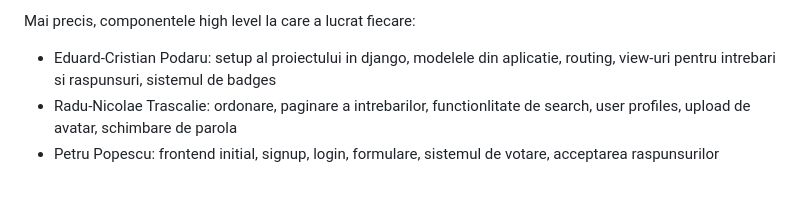
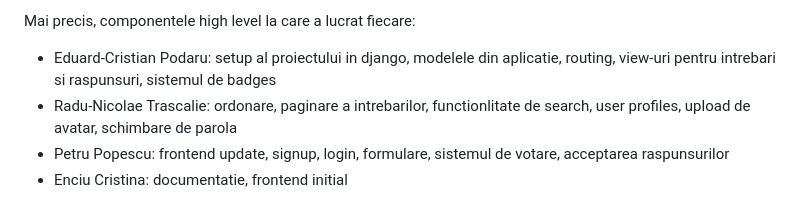
Before and after one commit to EdiWEP/stack-overflow, a Markdown page: README.md, the part around the change. GitHub-like rendering.

```diff
--- a/README.md
+++ b/README.md
@@ -355,4 +355,5 @@ In principiu, pentru lista de contributii, se poate vedea istoricul de commituri
 Mai precis, componentele high level la care a lucrat fiecare:
 - Eduard-Cristian Podaru: setup al proiectului in django, modelele din aplicatie, routing, view-uri pentru intrebari si raspunsuri, sistemul de badges
 - Radu-Nicolae Trascalie: ordonare, paginare a intrebarilor, functionlitate de search, user profiles, upload de avatar, schimbare de parola
-- Petru Popescu: frontend initial, signup, login, formulare, sistemul de votare, acceptarea raspunsurilor
+- Petru Popescu: frontend update, signup, login, formulare, sistemul de votare, acceptarea raspunsurilor
+- Enciu Cristina: documentatie, frontend initial
```
